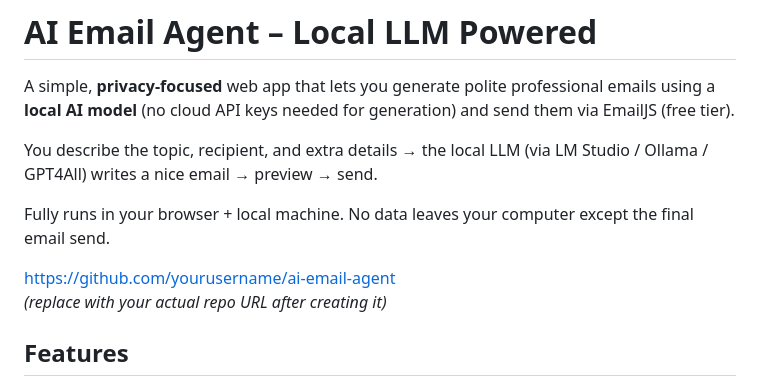
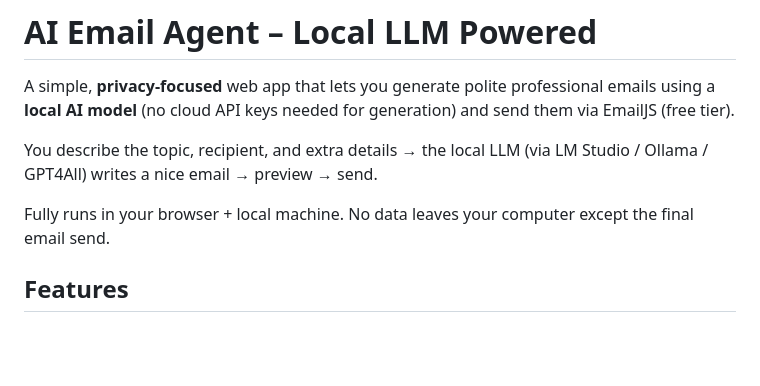
Before and after one commit to Eisaakber/Ai-Email-Agent, a Markdown page: README.md, the part around the change. Drawn GitHub-style; blank space fills up the shorter version.

Commit message:
Update README to remove placeholder URL
Removed placeholder repository URL from README.

```diff
--- a/README.md
+++ b/README.md
@@ -5,9 +5,6 @@ A simple, **privacy-focused** web app that lets you generate polite professional
 You describe the topic, recipient, and extra details → the local LLM (via LM Studio / Ollama / GPT4All) writes a nice email → preview → send.
 
 Fully runs in your browser + local machine. No data leaves your computer except the final email send.
-
-https://github.com/yourusername/ai-email-agent
-*(replace with your actual repo URL after creating it)*
 
 ## Features
 - 100% local AI generation (using LM Studio, Ollama, or GPT4All)
```
